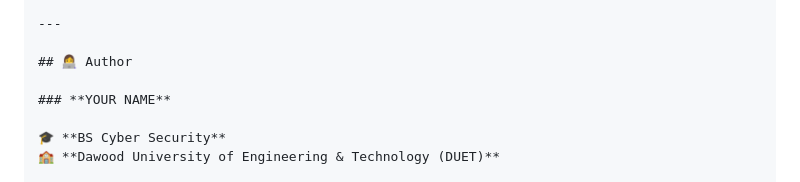
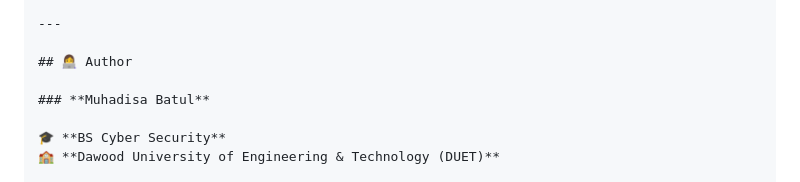
Before and after one commit to Msa-BS/nextgenlearners-landing-page, a Markdown page: README.md, the part around the change. Drawn GitHub-style.

```diff
--- a/README.md
+++ b/README.md
@@ -136,7 +136,7 @@ nextgen-landing-page/
 
 ## 👩‍💻 Author
 
-### **YOUR NAME**
+### **Muhadisa Batul**
 
 🎓 **BS Cyber Security**
 🏫 **Dawood University of Engineering & Technology (DUET)**
```
